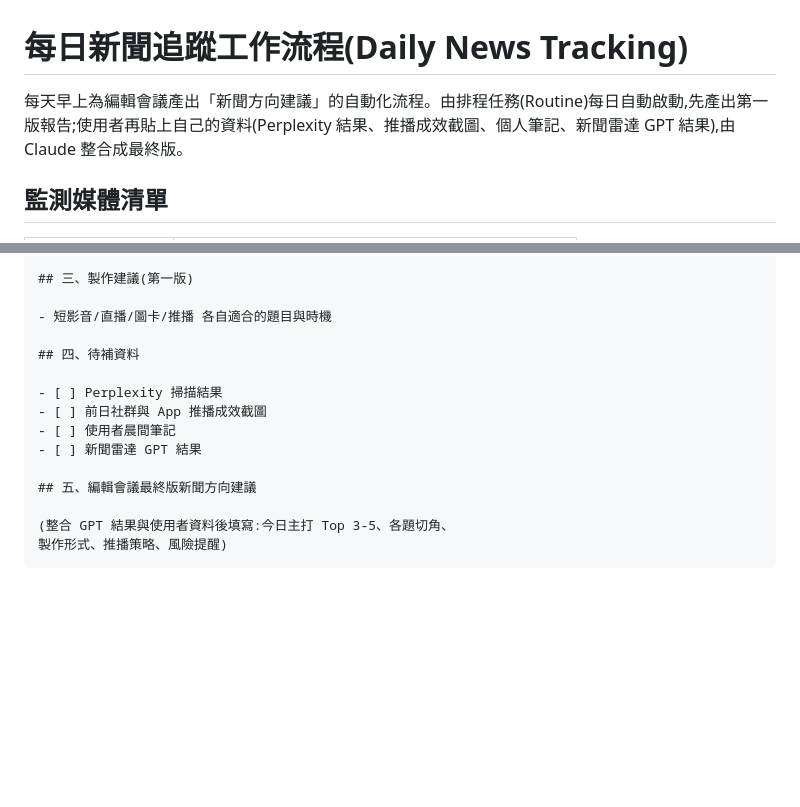
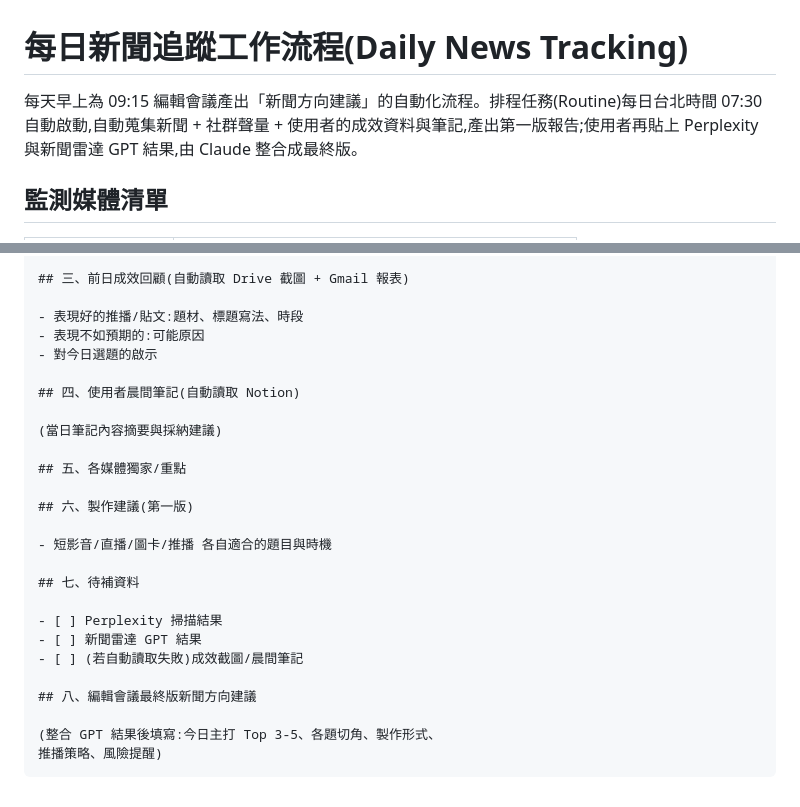
Before and after one commit to wenchun84/vibe-test, a Markdown page: daily-news-tracking/WORKFLOW.md, 2 parts joined by grey strips. Rendered like a GitHub page; blank space fills up the shorter version.

````diff
--- a/daily-news-tracking/WORKFLOW.md
+++ b/daily-news-tracking/WORKFLOW.md
@@ -1,6 +1,6 @@
 # 每日新聞追蹤工作流程(Daily News Tracking)
 
-每天早上為編輯會議產出「新聞方向建議」的自動化流程。由排程任務(Routine)每日自動啟動,先產出第一版報告;使用者再貼上自己的資料(Perplexity 結果、推播成效截圖、個人筆記、新聞雷達 GPT 結果),由 Claude 整合成最終版。
+每天早上為 09:15 編輯會議產出「新聞方向建議」的自動化流程。排程任務(Routine)每日台北時間 07:30 自動啟動,自動蒐集新聞 + 社群聲量 + 使用者的成效資料與筆記,產出第一版報告;使用者再貼上 Perplexity 與新聞雷達 GPT 結果,由 Claude 整合成最終版。
 
 ## 監測媒體清單
 
@@ -62,17 +74,28 @@
 
-## 三、製作建議(第一版)
+## 三、前日成效回顧(自動讀取 Drive 截圖 + Gmail 報表)
+
+- 表現好的推播/貼文:題材、標題寫法、時段
+- 表現不如預期的:可能原因
+- 對今日選題的啟示
+
+## 四、使用者晨間筆記(自動讀取 Notion)
+
+(當日筆記內容摘要與採納建議)
+
+## 五、各媒體獨家/重點
+
+## 六、製作建議(第一版)
 
 - 短影音/直播/圖卡/推播 各自適合的題目與時機
 
-## 四、待補資料
+## 七、待補資料
 
 - [ ] Perplexity 掃描結果
-- [ ] 前日社群與 App 推播成效截圖
-- [ ] 使用者晨間筆記
 - [ ] 新聞雷達 GPT 結果
+- [ ] (若自動讀取失敗)成效截圖/晨間筆記
 
-## 五、編輯會議最終版新聞方向建議
+## 八、編輯會議最終版新聞方向建議
 
-(整合 GPT 結果與使用者資料後填寫:今日主打 Top 3-5、各題切角、
-製作形式、推播策略、風險提醒)
+(整合 GPT 結果後填寫:今日主打 Top 3-5、各題切角、製作形式、
+推播策略、風險提醒)
 ```
````
Also changed, not shown: other parts of daily-news-tracking/WORKFLOW.md (+31 -19 lines).
